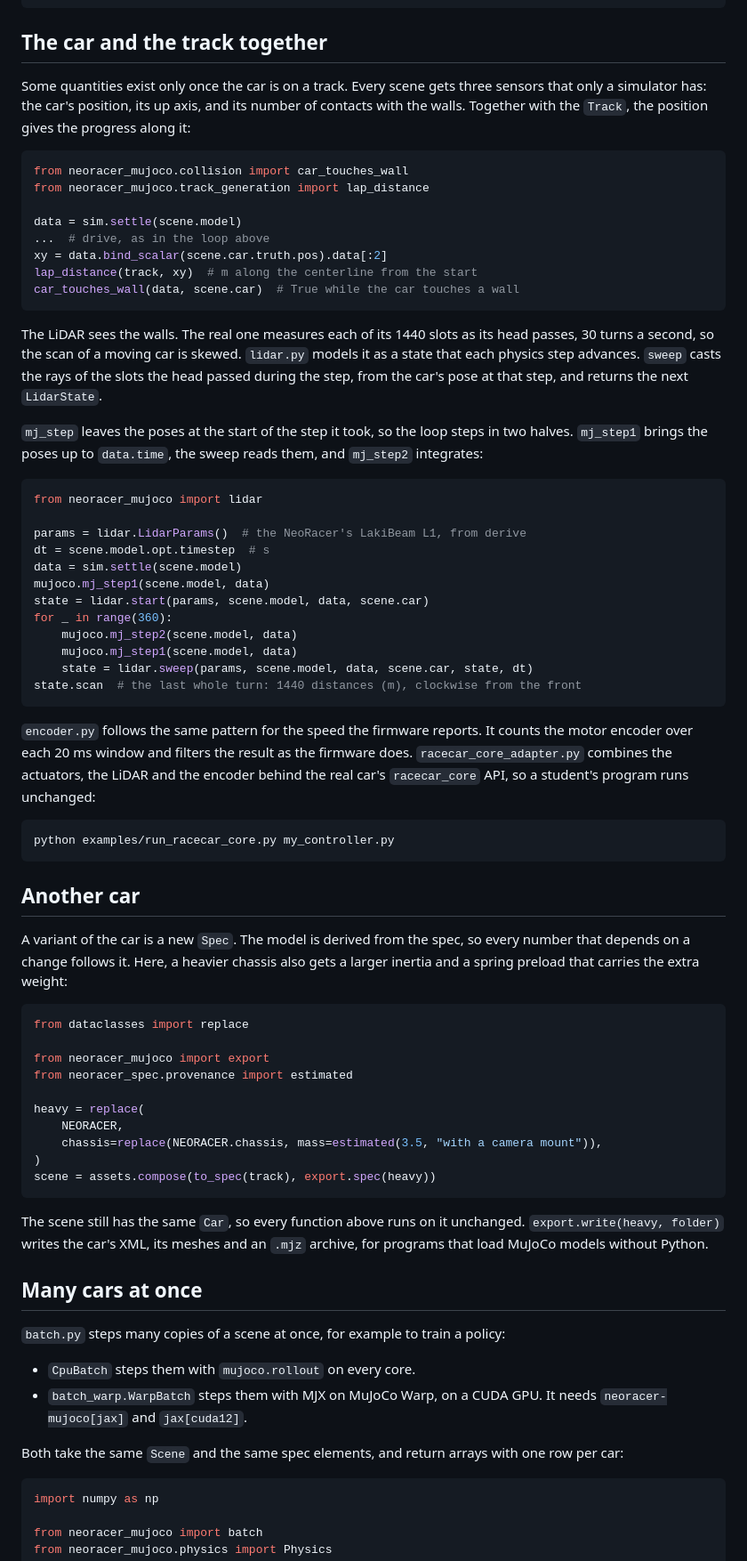
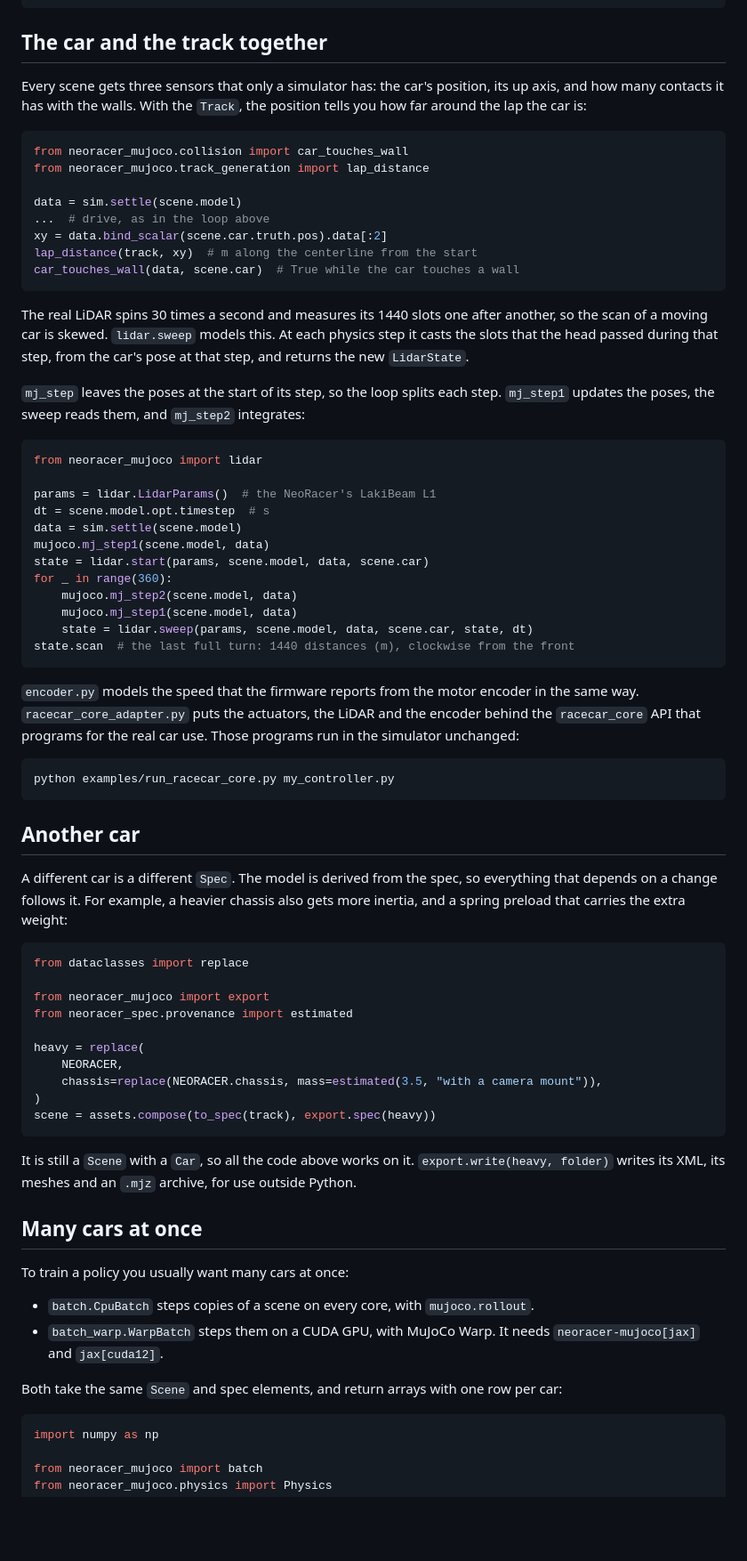
Before and after one commit to Neobotics-Foundation-Inc/neoracer-mujoco, a Markdown page: README.md, the part around one of its changes. Shown at 89% size. Drawn GitHub-style; blank space fills up the shorter version.

````diff
--- a/README.md
+++ b/README.md
@@ -122,7 +112,7 @@ match generate_track(7, settings_for_difficulty(1)):
 
 ## The car and the track together
 
-Some quantities exist only once the car is on a track. Every scene gets three sensors that only a simulator has: the car's position, its up axis, and its number of contacts with the walls. Together with the `Track`, the position gives the progress along it:
+Every scene gets three sensors that only a simulator has: the car's position, its up axis, and how many contacts it has with the walls. With the `Track`, the position tells you how far around the lap the car is:
 
 ```python
 from neoracer_mujoco.collision import car_touches_wall
@@ -135,14 +125,14 @@ lap_distance(track, xy)  # m along the centerline from the start
 car_touches_wall(data, scene.car)  # True while the car touches a wall
 ```
 
-The LiDAR sees the walls. The real one measures each of its 1440 slots as its head passes, 30 turns a second, so the scan of a moving car is skewed. `lidar.py` models it as a state that each physics step advances. `sweep` casts the rays of the slots the head passed during the step, from the car's pose at that step, and returns the next `LidarState`.
+The real LiDAR spins 30 times a second and measures its 1440 slots one after another, so the scan of a moving car is skewed. `lidar.sweep` models this. At each physics step it casts the slots that the head passed during that step, from the car's pose at that step, and returns the new `LidarState`.
 
-`mj_step` leaves the poses at the start of the step it took, so the loop steps in two halves. `mj_step1` brings the poses up to `data.time`, the sweep reads them, and `mj_step2` integrates:
+`mj_step` leaves the poses at the start of its step, so the loop splits each step. `mj_step1` updates the poses, the sweep reads them, and `mj_step2` integrates:
 
 ```python
 from neoracer_mujoco import lidar
 
-params = lidar.LidarParams()  # the NeoRacer's LakiBeam L1, from derive
+params = lidar.LidarParams()  # the NeoRacer's LakiBeam L1
 dt = scene.model.opt.timestep  # s
 data = sim.settle(scene.model)
 mujoco.mj_step1(scene.model, data)
@@ -151,10 +141,10 @@ for _ in range(360):
     mujoco.mj_step2(scene.model, data)
     mujoco.mj_step1(scene.model, data)
     state = lidar.sweep(params, scene.model, data, scene.car, state, dt)
-state.scan  # the last whole turn: 1440 distances (m), clockwise from the front
+state.scan  # the last full turn: 1440 distances (m), clockwise from the front
 ```
 
-`encoder.py` follows the same pattern for the speed the firmware reports. It counts the motor encoder over each 20 ms window and filters the result as the firmware does. `racecar_core_adapter.py` combines the actuators, the LiDAR and the encoder behind the real car's `racecar_core` API, so a student's program runs unchanged:
+`encoder.py` models the speed that the firmware reports from the motor encoder in the same way. `racecar_core_adapter.py` puts the actuators, the LiDAR and the encoder behind the `racecar_core` API that programs for the real car use. Those programs run in the simulator unchanged:
 
 ```sh
 python examples/run_racecar_core.py my_controller.py
@@ -162,7 +152,7 @@ python examples/run_racecar_core.py my_controller.py
 
 ## Another car
 
-A variant of the car is a new `Spec`. The model is derived from the spec, so every number that depends on a change follows it. Here, a heavier chassis also gets a larger inertia and a spring preload that carries the extra weight:
+A different car is a different `Spec`. The model is derived from the spec, so everything that depends on a change follows it. For example, a heavier chassis also gets more inertia, and a spring preload that carries the extra weight:
 
 ```python
 from dataclasses import replace
@@ -177,15 +167,15 @@ heavy = replace(
 scene = assets.compose(to_spec(track), export.spec(heavy))
 ```
 
-The scene still has the same `Car`, so every function above runs on it unchanged. `export.write(heavy, folder)` writes the car's XML, its meshes and an `.mjz` archive, for programs that load MuJoCo models without Python.
+It is still a `Scene` with a `Car`, so all the code above works on it. `export.write(heavy, folder)` writes its XML, its meshes and an `.mjz` archive, for use outside Python.
 
 ## Many cars at once
 
-`batch.py` steps many copies of a scene at once, for example to train a policy:
-- `CpuBatch` steps them with `mujoco.rollout` on every core.
-- `batch_warp.WarpBatch` steps them with MJX on MuJoCo Warp, on a CUDA GPU. It needs `neoracer-mujoco[jax]` and `jax[cuda12]`.
+To train a policy you usually want many cars at once:
+- `batch.CpuBatch` steps copies of a scene on every core, with `mujoco.rollout`.
+- `batch_warp.WarpBatch` steps them on a CUDA GPU, with MuJoCo Warp. It needs `neoracer-mujoco[jax]` and `jax[cuda12]`.
 
-Both take the same `Scene` and the same spec elements, and return arrays with one row per car:
+Both take the same `Scene` and spec elements, and return arrays with one row per car:
 
 ```python
 import numpy as np
````
Also changed, not shown: other parts of README.md (+41 -52 lines).
